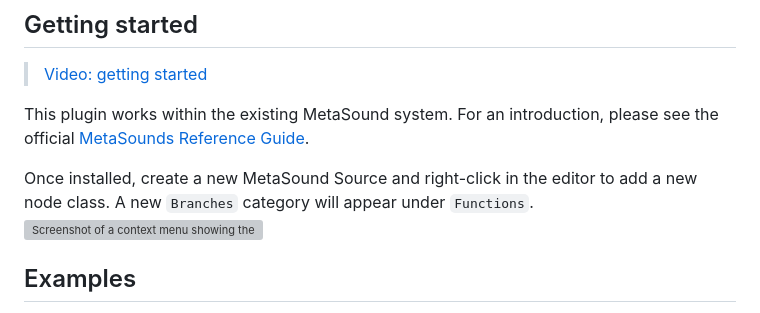
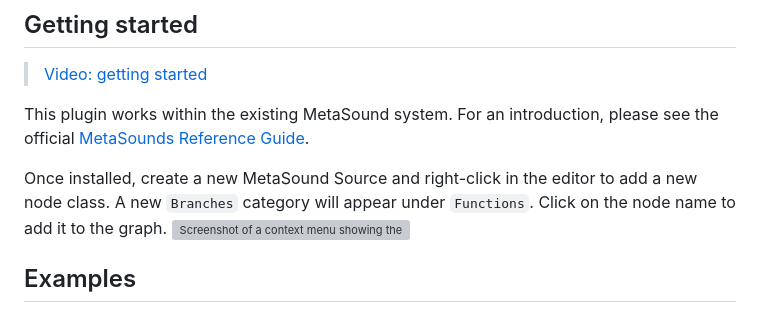
Before and after one commit to soorajprakash/Custom_MetaSoundNodes_SRJ, a Markdown page: docs/README.md, the part around the change. Drawn GitHub-style; grey boxes are pictures that could not be loaded.

```diff
--- a/docs/README.md
+++ b/docs/README.md
@@ -10,7 +10,7 @@ To download the latest version for testing, please visit [https://github.com/mat
 
 This plugin works within the existing MetaSound system. For an introduction, please see the official [MetaSounds Reference Guide](https://dev.epicgames.com/documentation/en-us/unreal-engine/metasounds-reference-guide-in-unreal-engine).
 
-Once installed, create a new MetaSound Source and right-click in the editor to add a new node class.  A new `Branches` category will appear under `Functions`.
+Once installed, create a new MetaSound Source and right-click in the editor to add a new node class.  A new `Branches` category will appear under `Functions`.  Click on the node name to add it to the graph.
 ![Screenshot of a context menu showing the Branches category underneath Functions in Unreal Engine Metasounds](./start.png)
 
 ## Examples
```
